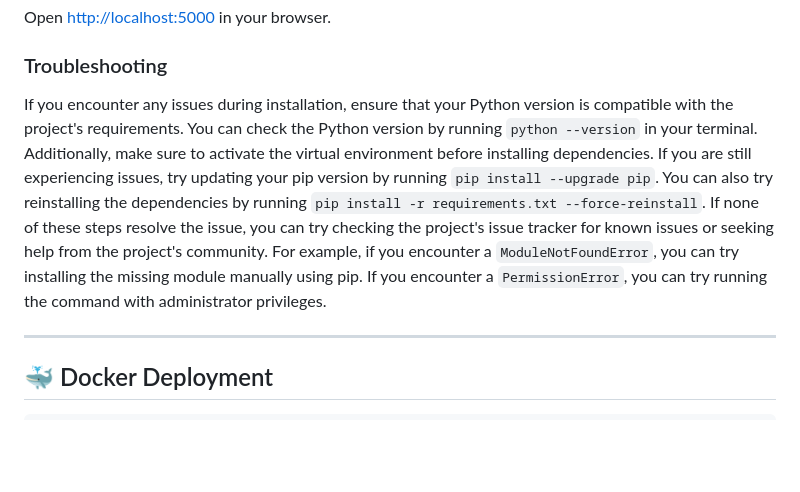
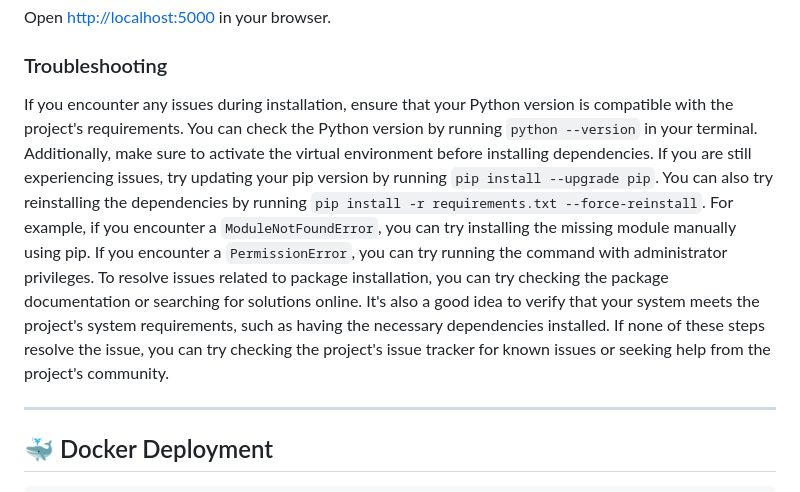
Before and after one commit to itxsalmannkhann/Emotion-Recognition-Speech, a Markdown page: README.md, the part around the change. GitHub-like rendering; blank space fills up the shorter version.

Commit message:
readme_update: AI-assisted update to README.md

```diff
--- a/README.md
+++ b/README.md
@@ -150,7 +150,7 @@ python app.py
 Open [http://localhost:5000](http://localhost:5000) in your browser.
 
 ### Troubleshooting
-If you encounter any issues during installation, ensure that your Python version is compatible with the project's requirements. You can check the Python version by running `python --version` in your terminal. Additionally, make sure to activate the virtual environment before installing dependencies. If you are still experiencing issues, try updating your pip version by running `pip install --upgrade pip`. You can also try reinstalling the dependencies by running `pip install -r requirements.txt --force-reinstall`. If none of these steps resolve the issue, you can try checking the project's issue tracker for known issues or seeking help from the project's community. For example, if you encounter a `ModuleNotFoundError`, you can try installing the missing module manually using pip. If you encounter a `PermissionError`, you can try running the command with administrator privileges.
+If you encounter any issues during installation, ensure that your Python version is compatible with the project's requirements. You can check the Python version by running `python --version` in your terminal. Additionally, make sure to activate the virtual environment before installing dependencies. If you are still experiencing issues, try updating your pip version by running `pip install --upgrade pip`. You can also try reinstalling the dependencies by running `pip install -r requirements.txt --force-reinstall`. For example, if you encounter a `ModuleNotFoundError`, you can try installing the missing module manually using pip. If you encounter a `PermissionError`, you can try running the command with administrator privileges. To resolve issues related to package installation, you can try checking the package documentation or searching for solutions online. It's also a good idea to verify that your system meets the project's system requirements, such as having the necessary dependencies installed. If none of these steps resolve the issue, you can try checking the project's issue tracker for known issues or seeking help from the project's community.
 
 ---
 
```
